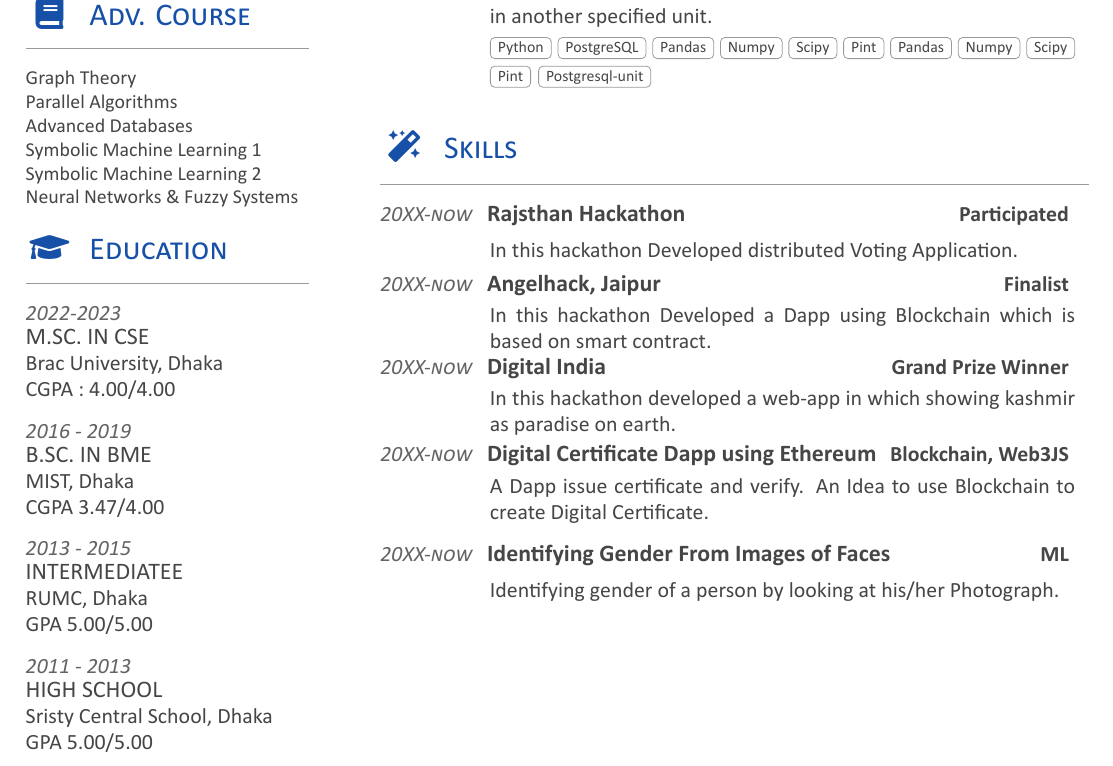
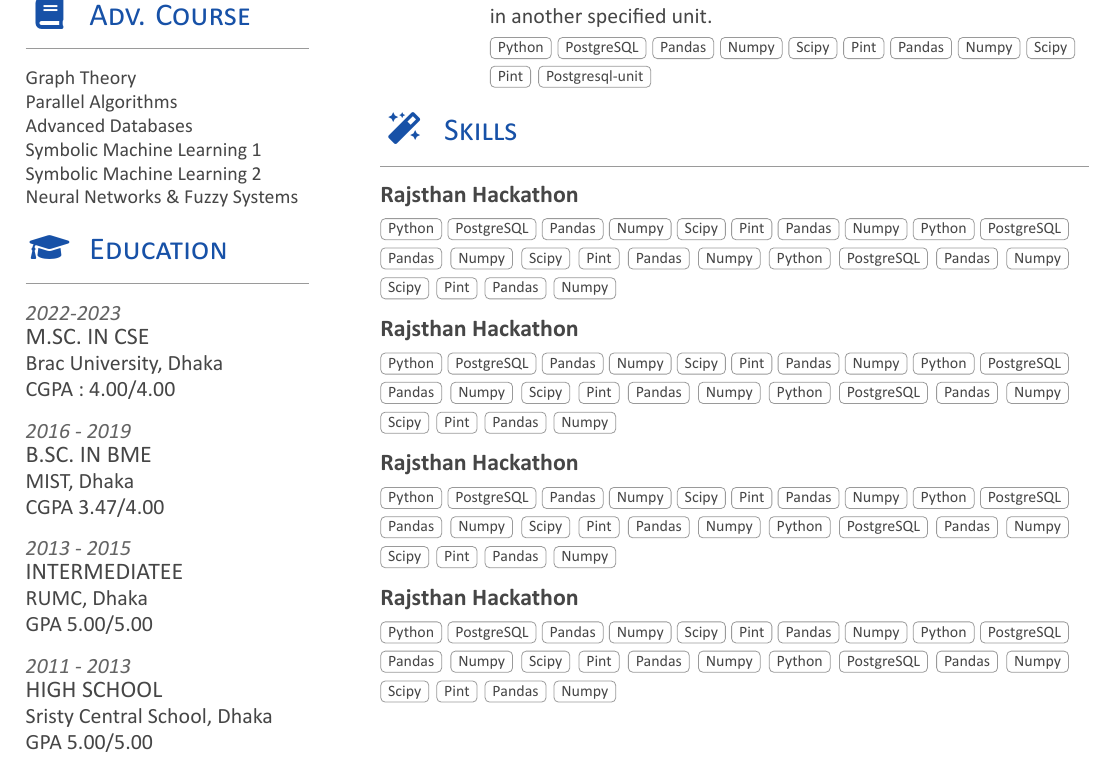
Before and after one commit to afmjoaa/cv, a LaTeX document (src/main.tex, which reads src/main.cls, src/sections/section_right_experience.tex, src/sections/section_right_skill.tex): part of page 1 of 2, cut so that both start at the same text. Compiled offline with XeLaTeX; a LaTeX package or settings file that is missing is left out.

Commit message:
LCV-0013: Update skill sections design

```diff
--- a/src/main.cls
+++ b/src/main.cls
@@ -265,3 +265,12 @@
     \end{minipage}%
     \sectionsep
 }
+
+% Skill item
+\newcommand{\skillItem}[2]{
+    \runsubsection{#1 \vspace{5pt}} \\
+    \begin{minipage}{\textwidth\vspace{2pt}}
+        \footnotesize{\foreach \n in {#2}{\cvtag{\n} \vspace{0.3pt}}}
+    \end{minipage}%
+    \sectionsep
+}
--- a/src/sections/section_right_experience.tex
+++ b/src/sections/section_right_experience.tex
@@ -27,4 +27,4 @@
     {2018 Student Developer Intern}
     {Support of Unit of Measure conversion in istSOS3: My project is to add conversion of
     unit of measure in istsos3. User can convert unit in another specified unit.}
-    {Python, PostgreSQL, Pandas, Numpy, Scipy, Pint,  Pandas, Numpy, Scipy, Pint, Postgresql-unit}
+    {Python, PostgreSQL, Pandas, Numpy, Scipy, Pint,  Pandas, Numpy, Scipy, Pint, Postgresql-unit}%
--- a/src/sections/section_right_skill.tex
+++ b/src/sections/section_right_skill.tex
@@ -4,40 +4,27 @@
 \sectionTitle{Skills}{\iconSkill}
 \horizontalLineRight
 
-\datecolor{20XX-now} \runsubsection{Rajsthan Hackathon}
-\descript{Participated}
-\noindent
-\hspace{5em}%
-\begin{minipage}{0.85\textwidth\vspace{2pt}}
-    In this hackathon Developed distributed Voting Application.
-\end{minipage}
-\datecolor{20XX-now} \runsubsection{Angelhack, Jaipur}
-\descript{Finalist}
-\noindent
-\hspace{5em}%
-\begin{minipage}{0.85\textwidth\vspace{2pt}}
-    In this hackathon Developed a Dapp using Blockchain which is based on smart contract.
-\end{minipage}
-\datecolor{20XX-now} \runsubsection{Digital India}
-\descript{Grand Prize Winner}
-\noindent
-\hspace{5em}%
-\begin{minipage}{0.85\textwidth\vspace{2pt}}
-    In this hackathon developed a web-app in which showing kashmir as paradise on earth.
-\end{minipage}
-
-% side project start
-\datecolor{20XX-now} \runsubsection{Digital Certificate Dapp using Ethereum}
-\descript{Blockchain, Web3JS}
-\noindent
-\hspace{5em}%
-\begin{minipage}{0.85\textwidth\vspace{5pt}}
-    A Dapp issue certificate and verify. An Idea to use Blockchain to create Digital Certificate.
-\end{minipage}
-\datecolor{20XX-now} \runsubsection{Identifying Gender From Images of Faces}
-\descript{ML}
-\noindent
-\hspace{5em}%
-\begin{minipage}{0.85\textwidth\vspace{5pt}}
-    Identifying gender of a person by looking at his/her Photograph.
-\end{minipage}
+\skillItem
+    {Rajsthan Hackathon}
+    {Python, PostgreSQL, Pandas, Numpy, Scipy, Pint,
+        Pandas, Numpy, Python, PostgreSQL, Pandas, Numpy,
+        Scipy, Pint,  Pandas, Numpy, Python, PostgreSQL, Pandas,
+        Numpy, Scipy, Pint,  Pandas, Numpy}
+\skillItem
+    {Rajsthan Hackathon}
+    {Python, PostgreSQL, Pandas, Numpy, Scipy, Pint,
+        Pandas, Numpy, Python, PostgreSQL, Pandas, Numpy,
+        Scipy, Pint,  Pandas, Numpy, Python, PostgreSQL, Pandas,
+        Numpy, Scipy, Pint,  Pandas, Numpy}
+\skillItem
+    {Rajsthan Hackathon}
+    {Python, PostgreSQL, Pandas, Numpy, Scipy, Pint,
+        Pandas, Numpy, Python, PostgreSQL, Pandas, Numpy,
+        Scipy, Pint,  Pandas, Numpy, Python, PostgreSQL, Pandas,
+        Numpy, Scipy, Pint,  Pandas, Numpy}
+\skillItem
+    {Rajsthan Hackathon}
+    {Python, PostgreSQL, Pandas, Numpy, Scipy, Pint,
+        Pandas, Numpy, Python, PostgreSQL, Pandas, Numpy,
+        Scipy, Pint,  Pandas, Numpy, Python, PostgreSQL, Pandas,
+        Numpy, Scipy, Pint,  Pandas, Numpy}
```
